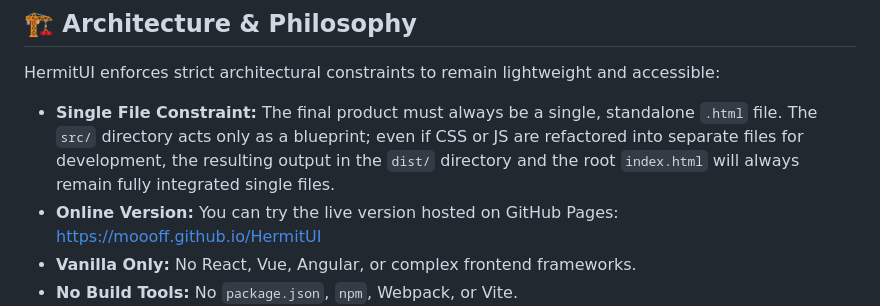
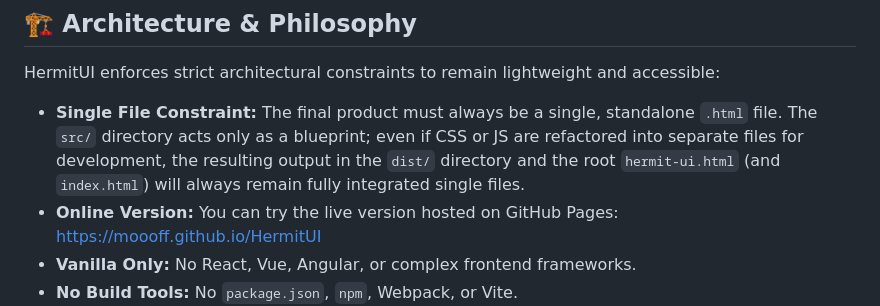
Before and after one commit to moooff/HermitUI, a Markdown page: README.md, the part around the change. GitHub-like rendering.

Commit message:
docs: clarify file names in Architecture section

```diff
--- a/README.md
+++ b/README.md
@@ -98,7 +98,7 @@ If HermitUI fails to connect to your local AI server (e.g., getting a "Network E
 ## 🏗️ Architecture & Philosophy
 
 HermitUI enforces strict architectural constraints to remain lightweight and accessible:
-*   **Single File Constraint:** The final product must always be a single, standalone `.html` file. The `src/` directory acts only as a blueprint; even if CSS or JS are refactored into separate files for development, the resulting output in the `dist/` directory and the root `index.html` will always remain fully integrated single files.
+*   **Single File Constraint:** The final product must always be a single, standalone `.html` file. The `src/` directory acts only as a blueprint; even if CSS or JS are refactored into separate files for development, the resulting output in the `dist/` directory and the root `hermit-ui.html` (and `index.html`) will always remain fully integrated single files.
 *   **Online Version:** You can try the live version hosted on GitHub Pages: [https://moooff.github.io/HermitUI](https://moooff.github.io/HermitUI)
 *   **Vanilla Only:** No React, Vue, Angular, or complex frontend frameworks.
 *   **No Build Tools:** No `package.json`, `npm`, Webpack, or Vite.
```
